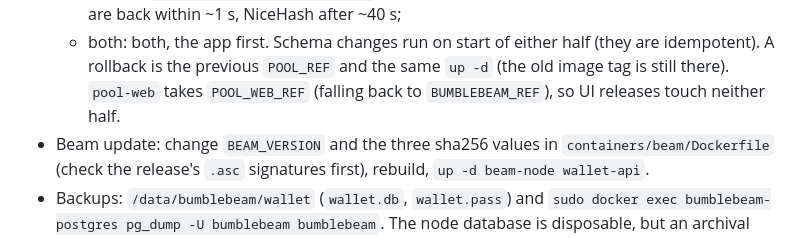
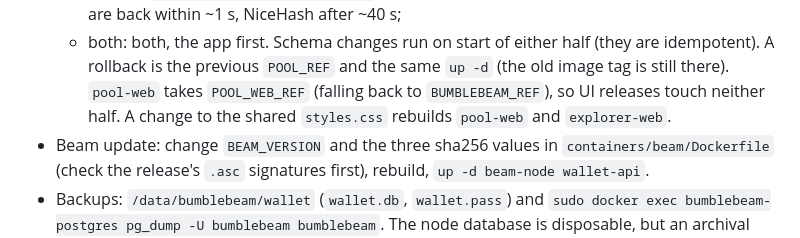
Before and after one commit to profinch/bumblebeam, a Markdown page: docs/deploy.md, the part around the change. GitHub-like rendering.

Commit message:
docs/deploy: keep the styles.css note
Co-Authored-By: Claude Opus 5.5 <noreply@anthropic.com>

```diff
--- a/docs/deploy.md
+++ b/docs/deploy.md
@@ -400,7 +400,8 @@ the running node, use `up -d --no-deps <service>`.
     NiceHash after ~40 s;
   - both: both, the app first. Schema changes run on start of either half (they are idempotent).
   A rollback is the previous `POOL_REF` and the same `up -d` (the old image tag is still there). `pool-web` takes
-  `POOL_WEB_REF` (falling back to `BUMBLEBEAM_REF`), so UI releases touch neither half.
+  `POOL_WEB_REF` (falling back to `BUMBLEBEAM_REF`), so UI releases touch neither half. A change to the shared `styles.css`
+  rebuilds `pool-web` and `explorer-web`.
 - Beam update: change `BEAM_VERSION` and the three sha256 values in `containers/beam/Dockerfile`
   (check the release's `.asc` signatures first), rebuild, `up -d beam-node wallet-api`.
 - Backups: `/data/bumblebeam/wallet` (`wallet.db`, `wallet.pass`) and
```
